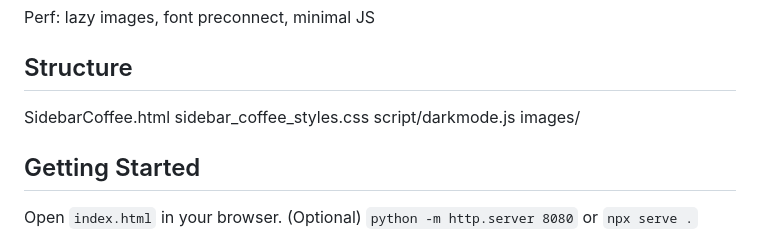
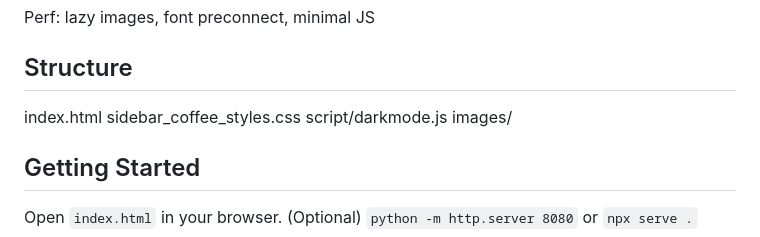
Before and after one commit to ovigota/caffeine-corner, a Markdown page: README.md, the part around the change. GitHub-like rendering.

```diff
--- a/README.md
+++ b/README.md
@@ -46,7 +46,7 @@ Perf: lazy images, font preconnect, minimal JS
 
 ## Structure
 
-SidebarCoffee.html
+index.html
 sidebar_coffee_styles.css
 script/darkmode.js
 images/
```
